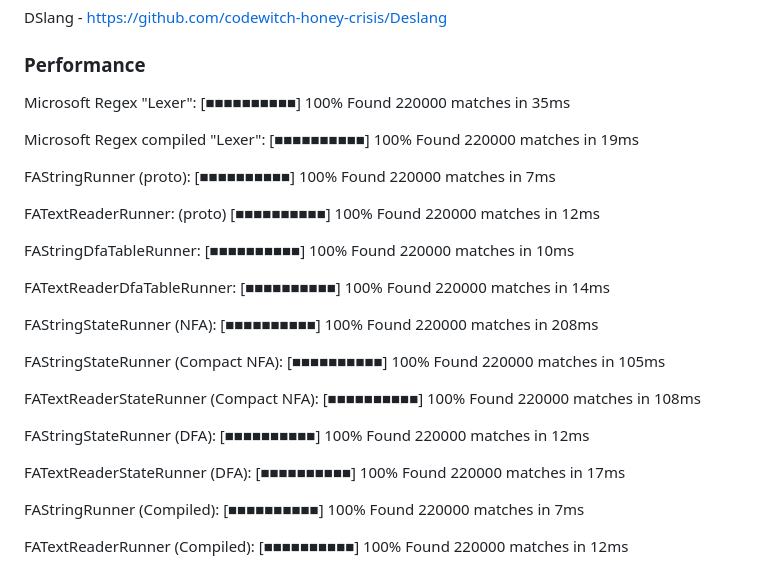
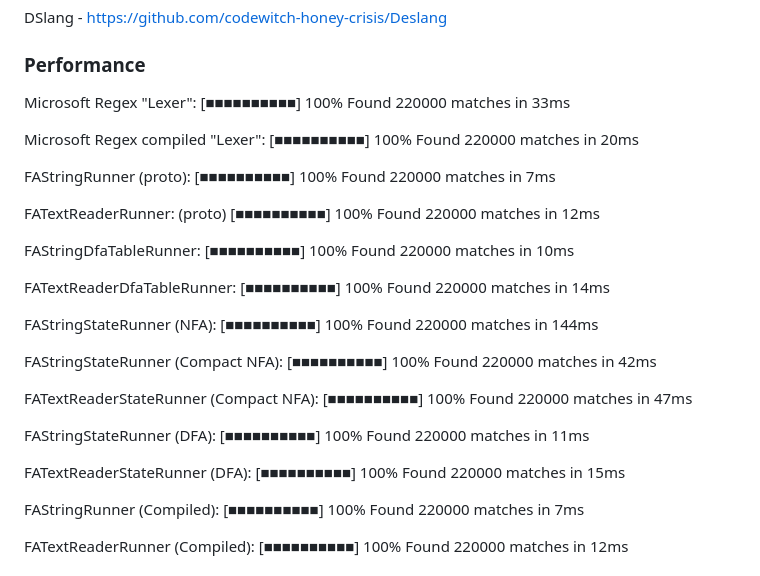
Before and after one commit to codewitch-honey-crisis/VisualFA, a Markdown page: README.md, the part around the change. Rendered like a GitHub page.

```diff
--- a/README.md
+++ b/README.md
@@ -22,9 +22,9 @@ DSlang - https://github.com/codewitch-honey-crisis/Deslang
 
 ### Performance
 
-Microsoft Regex "Lexer": [■■■■■■■■■■] 100% Found 220000 matches in 35ms
+Microsoft Regex "Lexer": [■■■■■■■■■■] 100% Found 220000 matches in 33ms
 
-Microsoft Regex compiled "Lexer": [■■■■■■■■■■] 100% Found 220000 matches in 19ms
+Microsoft Regex compiled "Lexer": [■■■■■■■■■■] 100% Found 220000 matches in 20ms
 
 FAStringRunner (proto): [■■■■■■■■■■] 100% Found 220000 matches in 7ms
 
@@ -34,15 +34,15 @@ FAStringDfaTableRunner: [■■■■■■■■■■] 100% Found 220000 match
 
 FATextReaderDfaTableRunner: [■■■■■■■■■■] 100% Found 220000 matches in 14ms
 
-FAStringStateRunner (NFA): [■■■■■■■■■■] 100% Found 220000 matches in 208ms
+FAStringStateRunner (NFA): [■■■■■■■■■■] 100% Found 220000 matches in 144ms
 
-FAStringStateRunner (Compact NFA): [■■■■■■■■■■] 100% Found 220000 matches in 105ms
+FAStringStateRunner (Compact NFA): [■■■■■■■■■■] 100% Found 220000 matches in 42ms
 
-FATextReaderStateRunner (Compact NFA): [■■■■■■■■■■] 100% Found 220000 matches in 108ms
+FATextReaderStateRunner (Compact NFA): [■■■■■■■■■■] 100% Found 220000 matches in 47ms
 
-FAStringStateRunner (DFA): [■■■■■■■■■■] 100% Found 220000 matches in 12ms
+FAStringStateRunner (DFA): [■■■■■■■■■■] 100% Found 220000 matches in 11ms
 
-FATextReaderStateRunner (DFA): [■■■■■■■■■■] 100% Found 220000 matches in 17ms
+FATextReaderStateRunner (DFA): [■■■■■■■■■■] 100% Found 220000 matches in 15ms
 
 FAStringRunner (Compiled): [■■■■■■■■■■] 100% Found 220000 matches in 7ms
 
```
